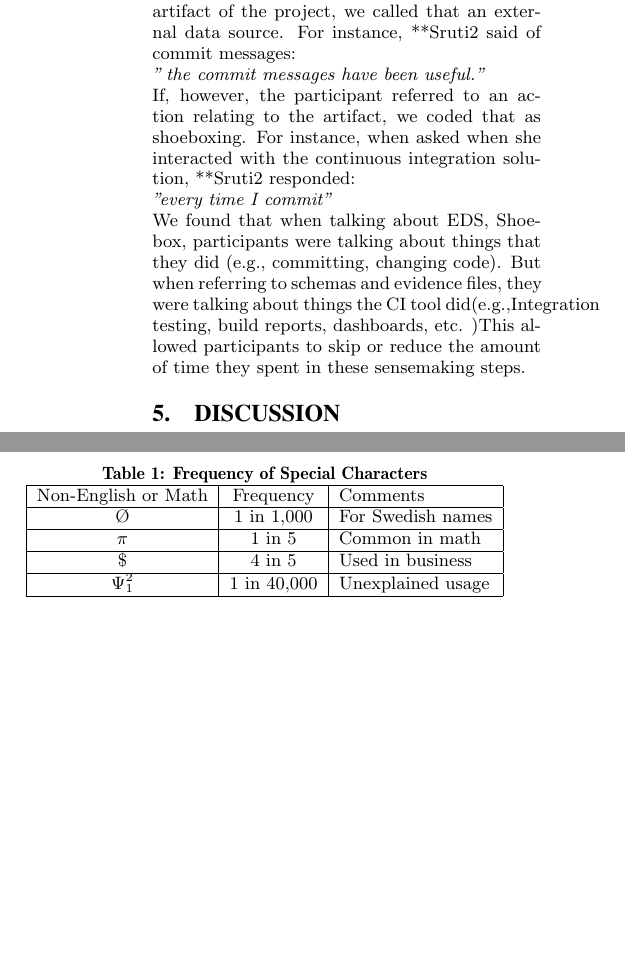
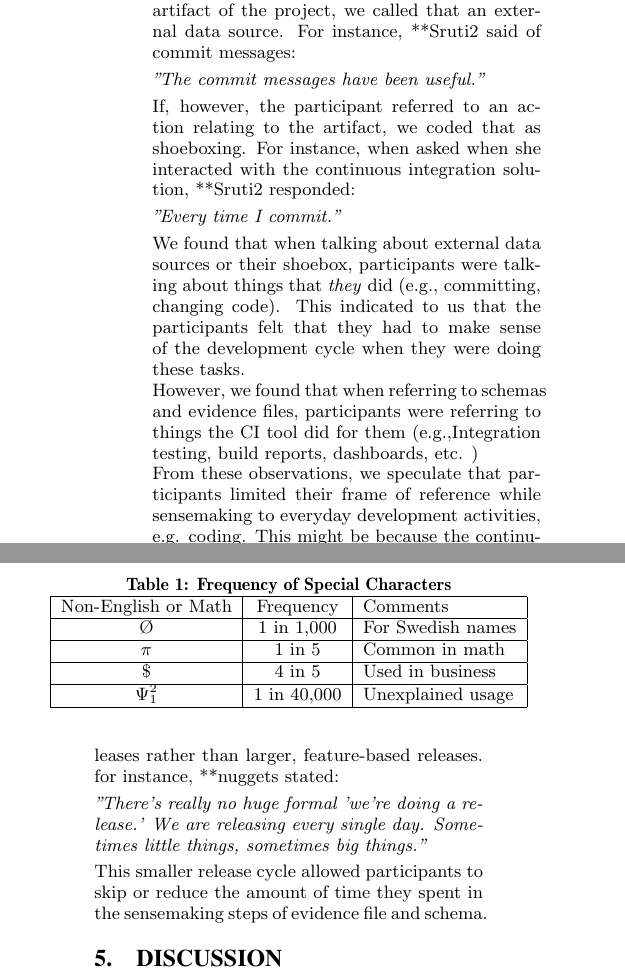
Before and after one commit to nelsonni/CS519FinalReport, a LaTeX paper (report.tex): two parts of the columns of page 2 of 2, joined at a grey line, cut so that both start at the same text, the shorter picture padded with empty space. Compiled offline with pdfLaTeX.

Commit message:
added more results to rq3

```diff
--- a/report.tex
+++ b/report.tex
@@ -234,14 +234,28 @@ Our last research question is about the programmer's frame of reference when sen
 
 When participants responded to questions, they often referred to the project they were working on. When coding, if participants referred to an artifact of the project, we called that an external data source. For instance, **Sruti2 said of commit messages:
 
-\textit{" the commit messages have been  useful."}
+\smallskip
+\textit{"The commit messages have been  useful."}
+\smallskip
 
 If, however, the participant referred to an action relating to the artifact, we coded that as shoeboxing. For instance, when asked when she interacted with the continuous integration solution, **Sruti2 responded:
 
-\textit{"every time I commit"}
+\smallskip
+\textit{"Every time I commit."}
+\smallskip
 
-We found that when talking about EDS, Shoebox, participants were talking about things that they did (e.g., committing, changing code). But when referring to schemas and evidence files, they were talking about things the CI tool did(e.g.,Integration testing, build reports, dashboards, etc.
-)This allowed participants to skip or reduce the amount of time they spent in these sensemaking steps.
+We found that when talking about external data sources  or their shoebox, participants were talking about things that \textit{they} did (e.g., committing, changing code). This indicated to us that the participants felt that they had to make sense of the development cycle when they were doing these tasks.
+
+However, we found that when referring to schemas and evidence files, participants were referring to things the CI tool did for them (e.g.,Integration testing, build reports, dashboards, etc.
+)
+
+From these observations, we speculate that participants limited their frame of reference while sensemaking to everyday development activities, e.g. coding. This might be because the continuous integration cycle focuses on small, rapid releases rather than larger, feature-based releases. for instance, **nuggets stated:
+
+\smallskip
+\textit{"There's really no huge formal 'we're doing a release.' We are releasing every single day. Sometimes little things, sometimes big things."}
+\smallskip
+
+This smaller release cycle allowed participants to skip or reduce the amount of time they spent in the sensemaking steps of evidence file and schema.
 
 \section{Discussion}
 \section{Conclusion}
```
